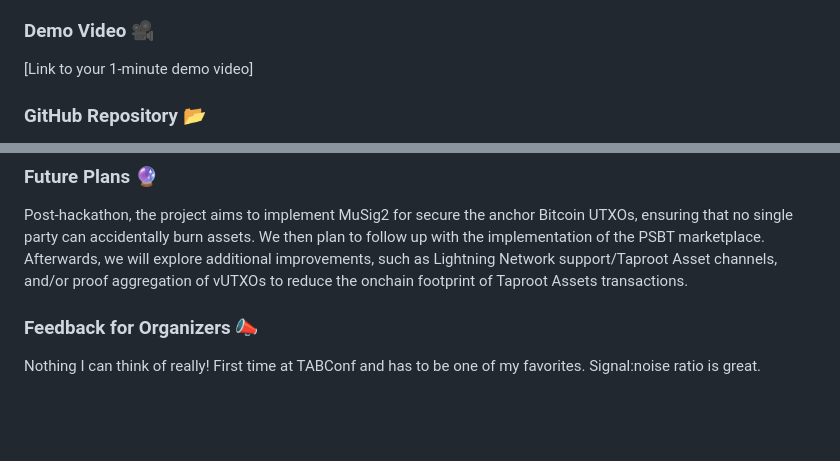
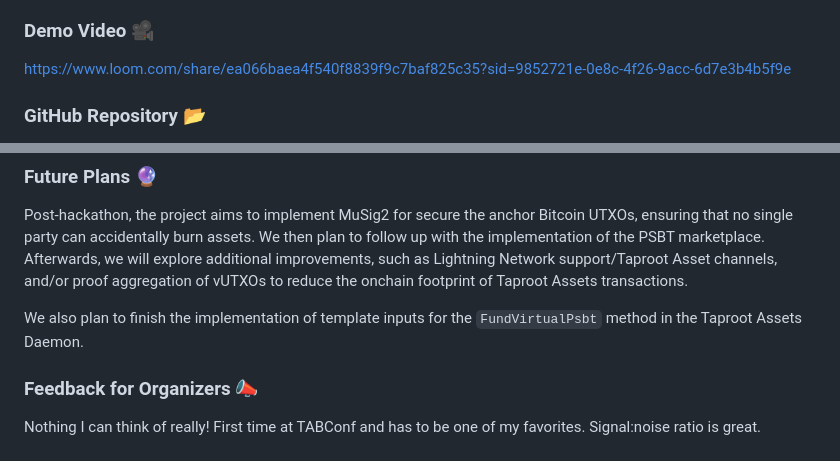
Before and after one commit to habibitcoin/tajfi-server, a Markdown page: hackathon-submission.md, 2 parts joined by grey strips. Drawn GitHub-style; blank space fills up the shorter version.

Commit message:
Note support template inputs

```diff
--- a/hackathon-submission.md
+++ b/hackathon-submission.md
@@ -56,7 +56,7 @@ A Tajfi pocket universe operator has a few different ways to monetize their serv
 
 ### Demo Video 🎥
 
-[Link to your 1-minute demo video]
+https://www.loom.com/share/ea066baea4f540f8839f9c7baf825c35?sid=9852721e-0e8c-4f26-9acc-6d7e3b4b5f9e
 
 
 ### GitHub Repository 📂
@@ -77,6 +77,8 @@ A Tajfi pocket universe operator has a few different ways to monetize their serv
 
 Post-hackathon, the project aims to implement MuSig2 for secure the anchor Bitcoin UTXOs, ensuring that no single party can accidentally burn assets. We then plan to follow up with the implementation of the PSBT marketplace. Afterwards, we will explore additional improvements, such as Lightning Network support/Taproot Asset channels, and/or proof aggregation of vUTXOs to reduce the onchain footprint of Taproot Assets transactions.
 
+We also plan to finish the implementation of template inputs for the `FundVirtualPsbt` method in the Taproot Assets Daemon.
+
 ### Feedback for Organizers 📣
 
 Nothing I can think of really! First time at TABConf and has to be one of my favorites. Signal:noise ratio is great.
```
